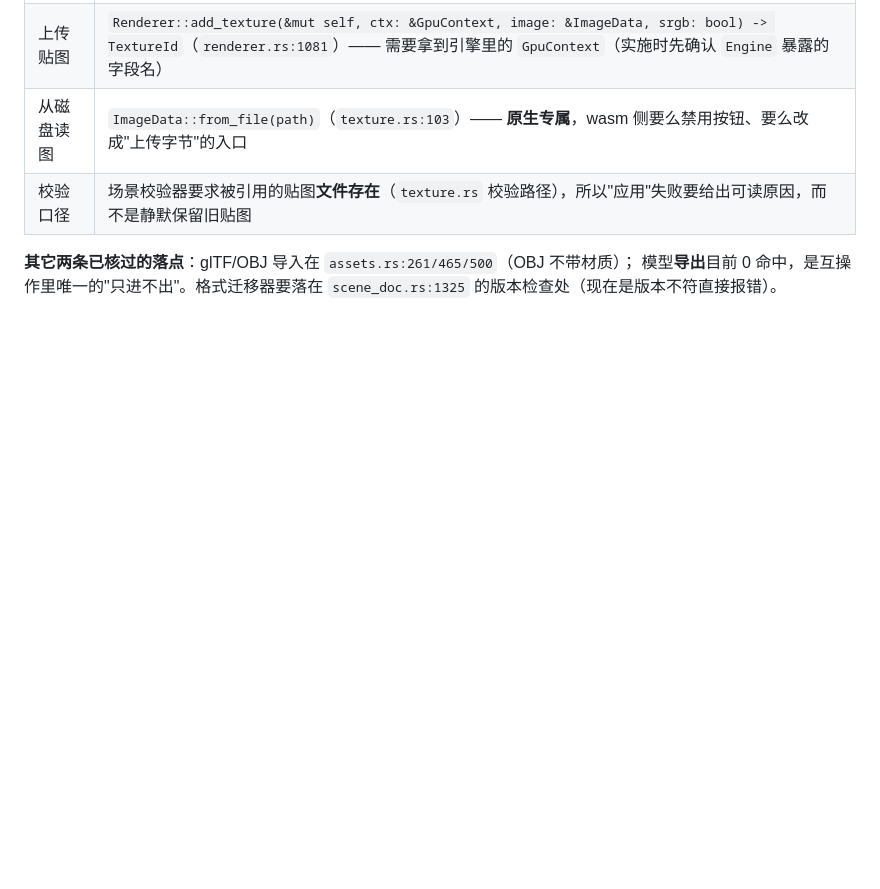
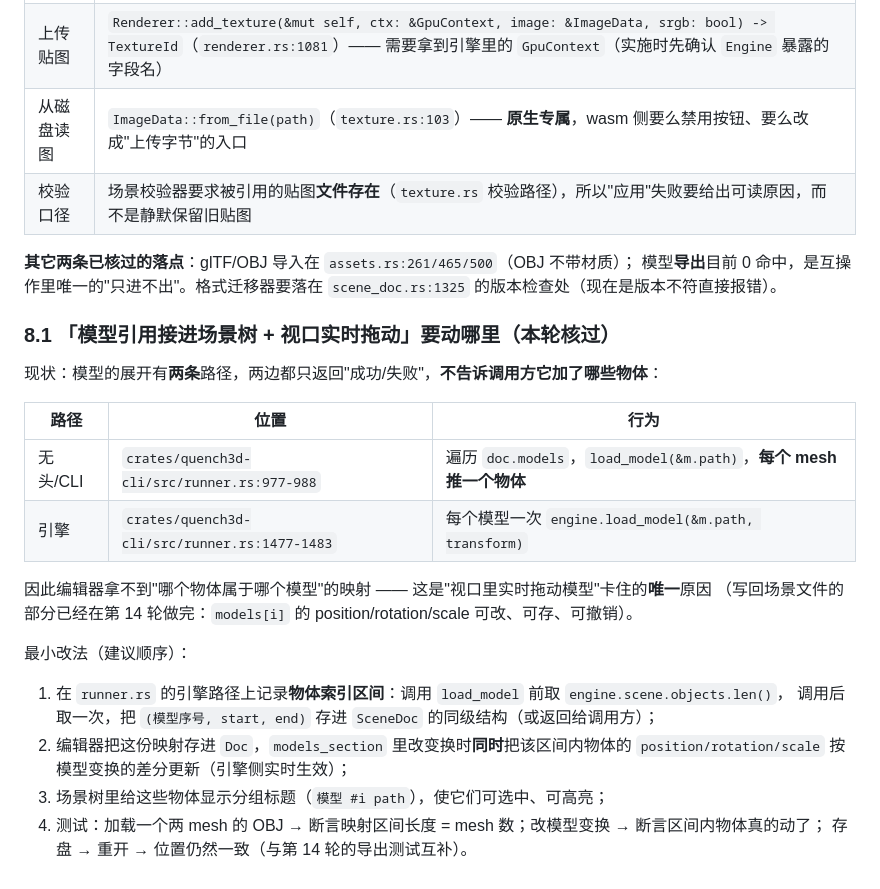
Before and after one commit to gh503/quench3d, a Markdown page: docs/production_readiness.md, the part around the change. Rendered like a GitHub page; blank space fills up the shorter version.

Commit message:
文档：§8.1 记录模型展开的两条路径与物体↔模型映射的最小改法（实时拖动的唯一卡点）

```diff
--- a/docs/production_readiness.md
+++ b/docs/production_readiness.md
@@ -408,3 +408,25 @@
 **其它两条已核过的落点**：glTF/OBJ 导入在 `assets.rs:261/465/500`（OBJ 不带材质）；
 模型**导出**目前 0 命中，是互操作里唯一的"只进不出"。格式迁移器要落在
 `scene_doc.rs:1325` 的版本检查处（现在是版本不符直接报错）。
+
+### 8.1 「模型引用接进场景树 + 视口实时拖动」要动哪里（本轮核过）
+
+现状：模型的展开有**两条**路径，两边都只返回"成功/失败"，**不告诉调用方它加了哪些物体**：
+
+| 路径 | 位置 | 行为 |
+|---|---|---|
+| 无头/CLI | `crates/quench3d-cli/src/runner.rs:977-988` | 遍历 `doc.models`，`load_model(&m.path)`，**每个 mesh 推一个物体** |
+| 引擎 | `crates/quench3d-cli/src/runner.rs:1477-1483` | 每个模型一次 `engine.load_model(&m.path, transform)` |
+
+因此编辑器拿不到"哪个物体属于哪个模型"的映射 —— 这是"视口里实时拖动模型"卡住的**唯一**原因
+（写回场景文件的部分已经在第 14 轮做完：`models[i]` 的 position/rotation/scale 可改、可存、可撤销）。
+
+最小改法（建议顺序）：
+
+1. 在 `runner.rs` 的引擎路径上记录**物体索引区间**：调用 `load_model` 前取 `engine.scene.objects.len()`，
+   调用后取一次，把 `(模型序号, start, end)` 存进 `SceneDoc` 的同级结构（或返回给调用方）；
+2. 编辑器把这份映射存进 `Doc`，`models_section` 里改变换时**同时**把该区间内物体的
+   `position/rotation/scale` 按模型变换的差分更新（引擎侧实时生效）；
+3. 场景树里给这些物体显示分组标题（`模型 #i path`），使它们可选中、可高亮；
+4. 测试：加载一个两 mesh 的 OBJ → 断言映射区间长度 = mesh 数；改模型变换 → 断言区间内物体真的动了；
+   存盘 → 重开 → 位置仍然一致（与第 14 轮的导出测试互补）。
```
